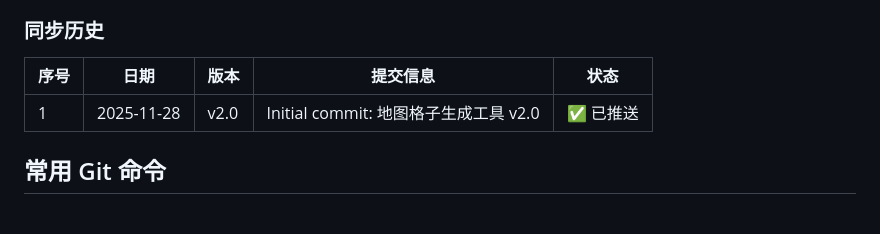
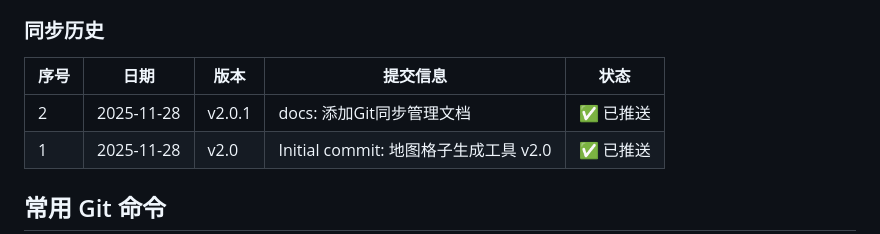
Before and after one commit to hongda2046/map_tools, a Markdown page: GIT_SYNC.md, the part around the change. Drawn GitHub-style; blank space fills up the shorter version.

Commit message:
docs: 更新Git同步记录
- 添加第二次同步记录到GIT_SYNC.md
- 记录Git同步管理文档的推送状态
- 更新版本号到v2.0.1

```diff
--- a/GIT_SYNC.md
+++ b/GIT_SYNC.md
@@ -20,6 +20,7 @@
 
 | 序号 | 日期 | 版本 | 提交信息 | 状态 |
 |------|------|------|----------|------|
+| 2 | 2025-11-28 | v2.0.1 | docs: 添加Git同步管理文档 | ✅ 已推送 |
 | 1 | 2025-11-28 | v2.0 | Initial commit: 地图格子生成工具 v2.0 | ✅ 已推送 |
 
 ## 常用 Git 命令
```
